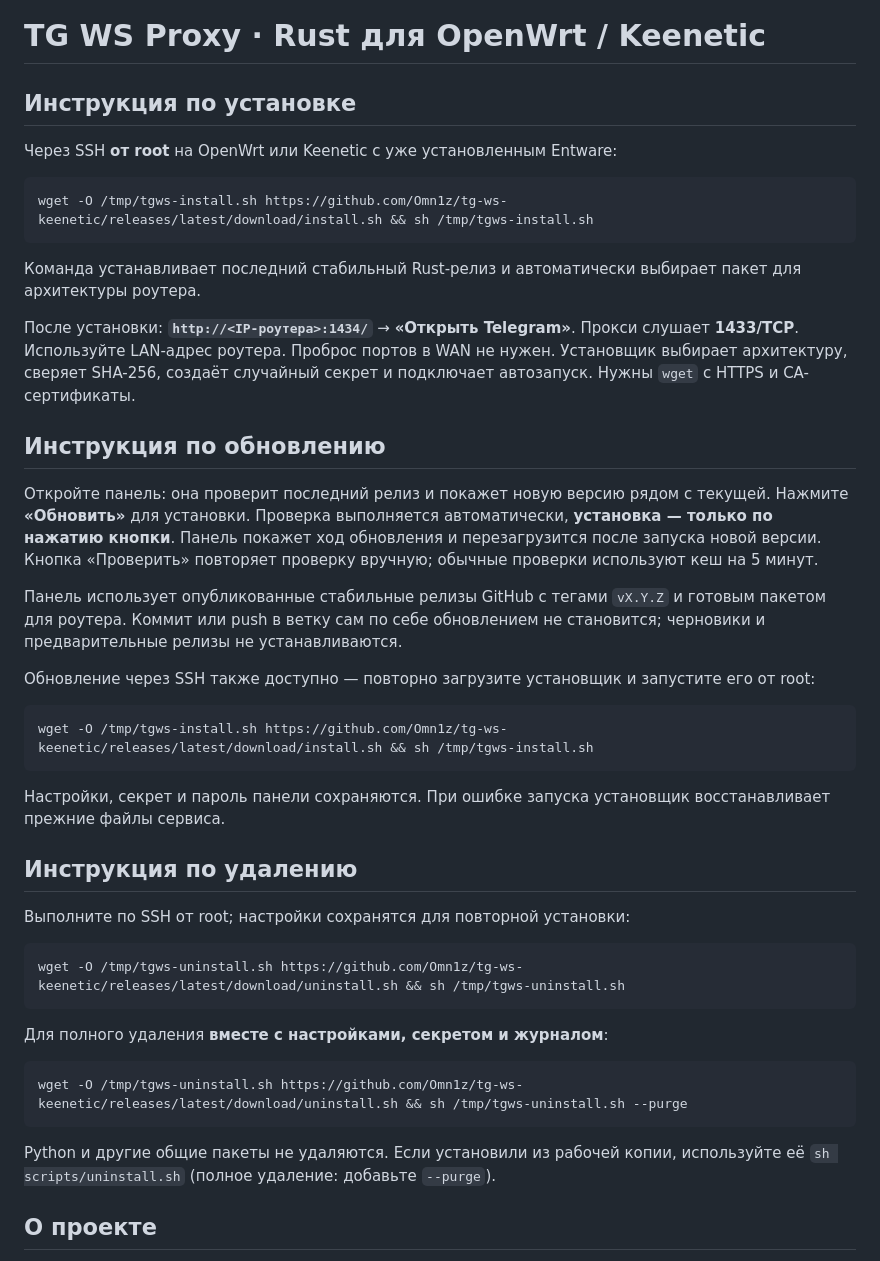
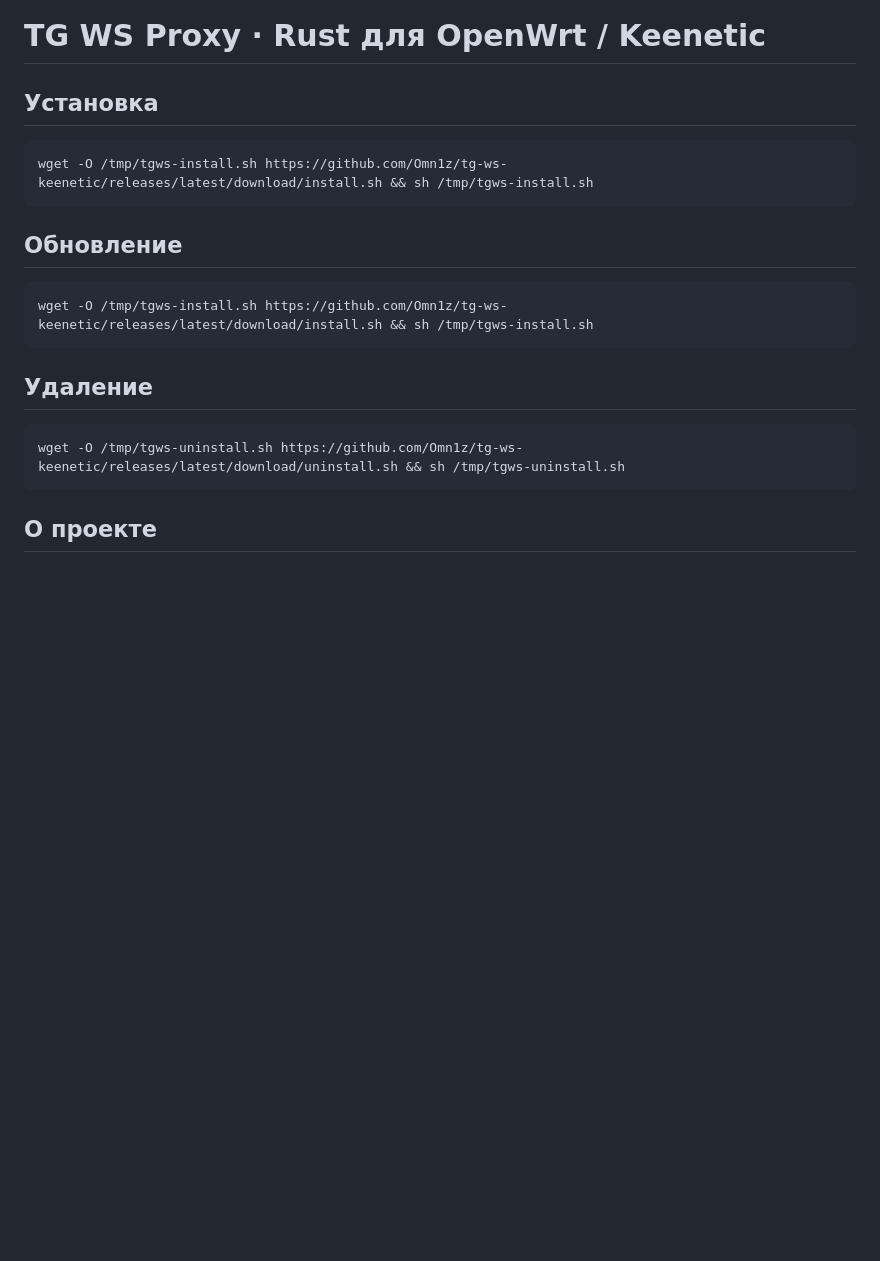
Before and after one commit to Omn1z/tg-ws-keenetic, a Markdown page: README.md, the part around the change. Drawn GitHub-style; blank space fills up the shorter version.

Commit message:
Simplify README installation commands [skip ci]

````diff
--- a/README.md
+++ b/README.md
@@ -1,59 +1,22 @@
 # TG WS Proxy · Rust для OpenWrt / Keenetic
 
-## Инструкция по установке
-
-Через SSH **от root** на OpenWrt или Keenetic с уже установленным Entware:
+## Установка
 
 ```sh
 wget -O /tmp/tgws-install.sh https://github.com/Omn1z/tg-ws-keenetic/releases/latest/download/install.sh && sh /tmp/tgws-install.sh
 ```
 
-Команда устанавливает последний стабильный Rust-релиз и автоматически выбирает
-пакет для архитектуры роутера.
-
-После установки: **`http://<IP-роутера>:1434/`** → **«Открыть Telegram»**.
-Прокси слушает **1433/TCP**. Используйте LAN-адрес роутера. Проброс портов в WAN
-не нужен. Установщик выбирает архитектуру, сверяет SHA-256, создаёт случайный
-секрет и подключает автозапуск. Нужны `wget` с HTTPS и CA-сертификаты.
-
-## Инструкция по обновлению
-
-Откройте панель: она проверит последний релиз и покажет новую версию рядом с
-текущей. Нажмите **«Обновить»** для установки. Проверка выполняется автоматически,
-**установка — только по нажатию кнопки**. Панель покажет ход обновления и
-перезагрузится после запуска новой версии. Кнопка «Проверить» повторяет проверку
-вручную; обычные проверки используют кеш на 5 минут.
-
-Панель использует опубликованные стабильные релизы GitHub с тегами `vX.Y.Z`
-и готовым пакетом для роутера. Коммит или push в ветку сам по себе обновлением
-не становится; черновики и предварительные релизы не устанавливаются.
-
-Обновление через SSH также доступно — повторно загрузите установщик и запустите
-его от root:
+## Обновление
 
 ```sh
 wget -O /tmp/tgws-install.sh https://github.com/Omn1z/tg-ws-keenetic/releases/latest/download/install.sh && sh /tmp/tgws-install.sh
 ```
 
-Настройки, секрет и пароль панели сохраняются. При ошибке запуска установщик
-восстанавливает прежние файлы сервиса.
-
-## Инструкция по удалению
-
-Выполните по SSH от root; настройки сохранятся для повторной установки:
+## Удаление
 
 ```sh
 wget -O /tmp/tgws-uninstall.sh https://github.com/Omn1z/tg-ws-keenetic/releases/latest/download/uninstall.sh && sh /tmp/tgws-uninstall.sh
 ```
-
-Для полного удаления **вместе с настройками, секретом и журналом**:
-
-```sh
-wget -O /tmp/tgws-uninstall.sh https://github.com/Omn1z/tg-ws-keenetic/releases/latest/download/uninstall.sh && sh /tmp/tgws-uninstall.sh --purge
-```
-
-Python и другие общие пакеты не удаляются. Если установили из рабочей копии,
-используйте её `sh scripts/uninstall.sh` (полное удаление: добавьте `--purge`).
 
 ## О проекте
 
````
